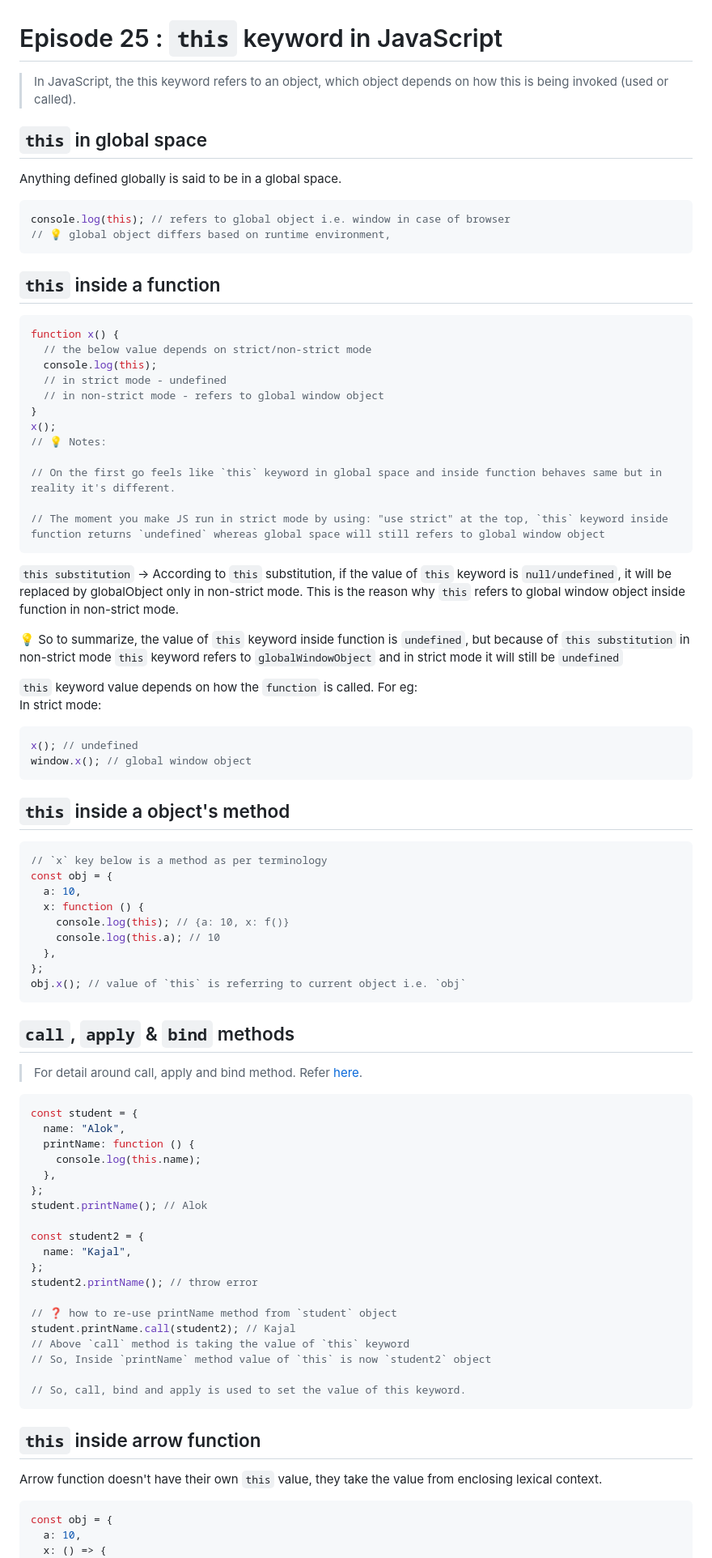
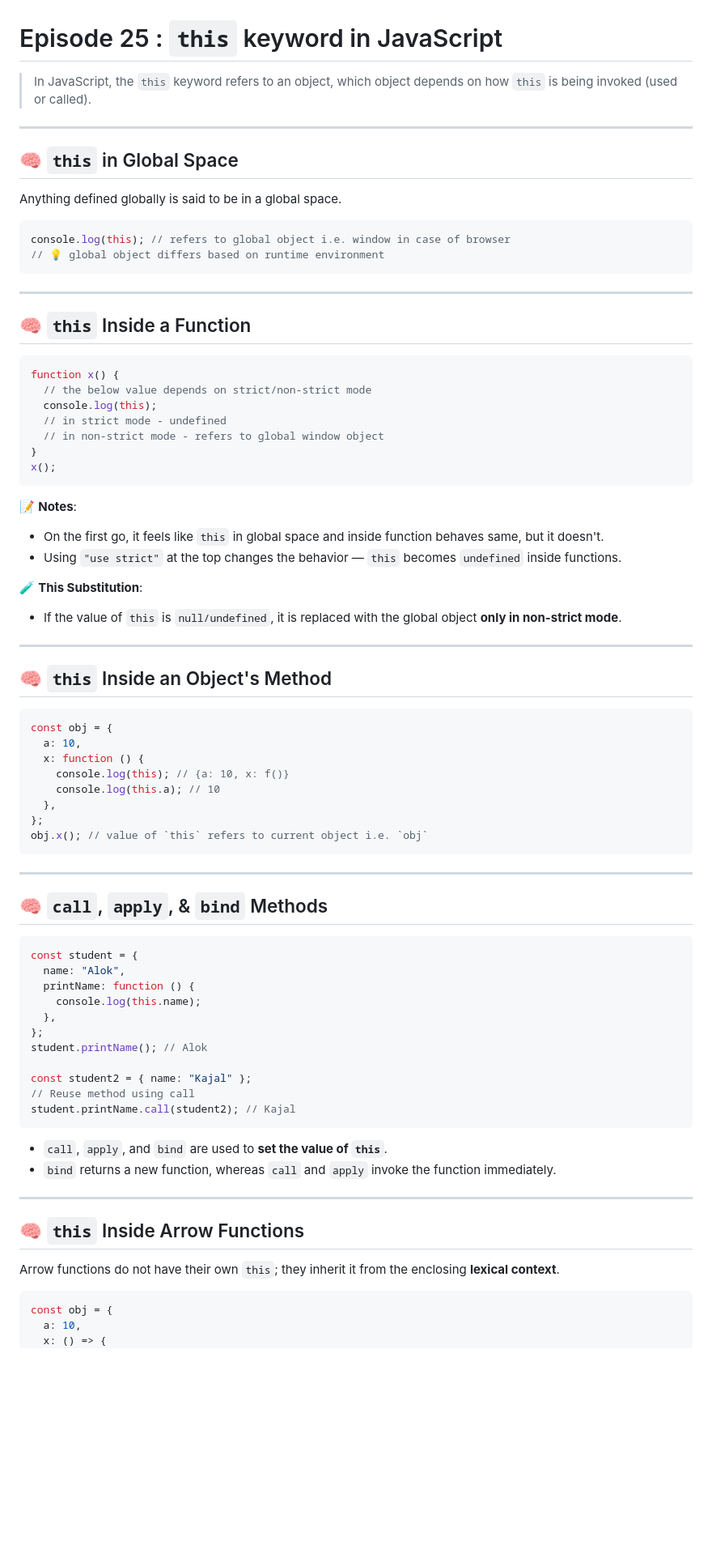
Before and after one commit to ayush-gupta07/Namastey-Javascript-Notes, a Markdown page: season-2/EP_06_this_keyword.md, the part around one of its changes. Shown at 81% size. Drawn GitHub-style; blank space fills up the shorter version.

````diff
--- a/season-2/EP_06_this_keyword.md
+++ b/season-2/EP_06_this_keyword.md
@@ -1,17 +1,21 @@
 # Episode 25 : `this` keyword in JavaScript
 
-> In JavaScript, the this keyword refers to an object, which object depends on how this is being invoked (used or called).
+> In JavaScript, the `this` keyword refers to an object, which object depends on how `this` is being invoked (used or called).
 
-## `this` in global space
+---
+
+## 🧠 `this` in Global Space
 
 Anything defined globally is said to be in a global space.
 
 ```js
 console.log(this); // refers to global object i.e. window in case of browser
-// 💡 global object differs based on runtime environment,
+// 💡 global object differs based on runtime environment
 ```
 
-## `this` inside a function
+---
+
+## 🧠 `this` Inside a Function
 
 ```js
 function x() {
@@ -21,29 +25,20 @@ function x() {
   // in non-strict mode - refers to global window object
 }
 x();
-// 💡 Notes:
-
-// On the first go feels like `this` keyword in global space and inside function behaves same but in reality it's different.
-
-// The moment you make JS run in strict mode by using: "use strict" at the top, `this` keyword inside function returns `undefined` whereas global space will still refers to global window object
 ```
 
-`this substitution` -> According to `this` substitution, if the value of `this` keyword is `null/undefined`, it will be replaced by globalObject only in non-strict mode. This is the reason why `this` refers to global window object inside function in non-strict mode.
+📝 **Notes**:
+- On the first go, it feels like `this` in global space and inside function behaves same, but it doesn't.
+- Using `"use strict"` at the top changes the behavior — `this` becomes `undefined` inside functions.
 
-💡 So to summarize, the value of `this` keyword inside function is `undefined`, but because of `this substitution` in non-strict mode `this` keyword refers to `globalWindowObject` and in strict mode it will still be `undefined`
+🧪 **This Substitution**:
+- If the value of `this` is `null/undefined`, it is replaced with the global object **only in non-strict mode**.
 
-`this` keyword value depends on how the `function` is called. For eg:
-In strict mode:
+---
+
+## 🧠 `this` Inside an Object's Method
 
 ```js
-x(); // undefined
-window.x(); // global window object
-```
-
-## `this` inside a object's method
-
-```js
-// `x` key below is a method as per terminology
 const obj = {
   a: 10,
   x: function () {
@@ -51,12 +46,12 @@ const obj = {
     console.log(this.a); // 10
   },
 };
-obj.x(); // value of `this` is referring to current object i.e. `obj`
+obj.x(); // value of `this` refers to current object i.e. `obj`
 ```
 
-## `call`, `apply` & `bind` methods
+---
 
-> For detail around call, apply and bind method. Refer [here](https://www.youtube.com/watch?v=75W8UPQ5l7k&ab_channel=AkshaySaini).
+## 🧠 `call`, `apply`, & `bind` Methods
 
 ```js
 const student = {
@@ -67,22 +62,19 @@ const student = {
 };
 student.printName(); // Alok
 
-const student2 = {
-  name: "Kajal",
-};
-student2.printName(); // throw error
-
-// ❓ how to re-use printName method from `student` object
+const student2 = { name: "Kajal" };
+// Reuse method using call
 student.printName.call(student2); // Kajal
-// Above `call` method is taking the value of `this` keyword
-// So, Inside `printName` method value of `this` is now `student2` object
-
-// So, call, bind and apply is used to set the value of this keyword.
 ```
 
-## `this` inside arrow function
+- `call`, `apply`, and `bind` are used to **set the value of `this`**.
+- `bind` returns a new function, whereas `call` and `apply` invoke the function immediately.
 
-Arrow function doesn't have their own `this` value, they take the value from enclosing lexical context.
+---
+
+## 🧠 `this` Inside Arrow Functions
+
+Arrow functions do not have their own `this`; they inherit it from the enclosing **lexical context**.
 
 ```js
 const obj = {
````
Also changed, not shown: other parts of season-2/EP_06_this_keyword.md (+46 -11 lines).
